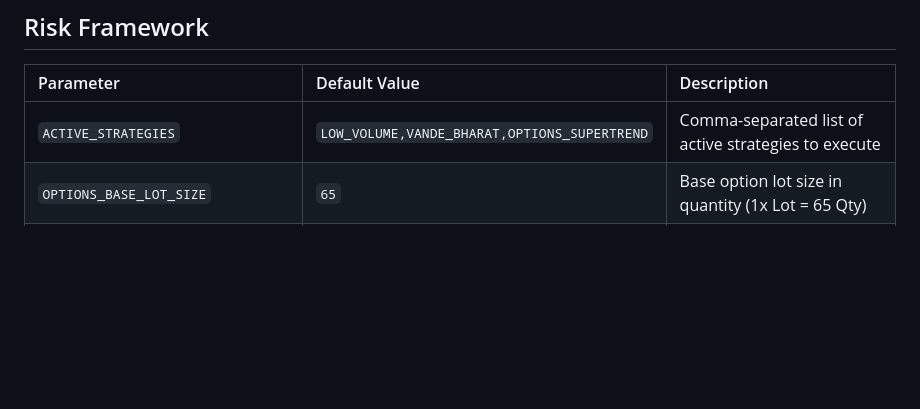
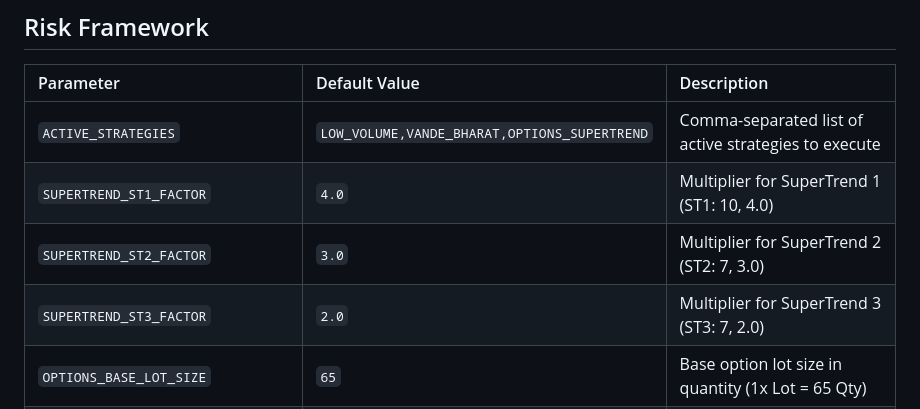
Before and after one commit to vikash-chandra/zt, a Markdown page: README.md, the part around the change. Rendered like a GitHub page; blank space fills up the shorter version.

```diff
--- a/README.md
+++ b/README.md
@@ -257,6 +257,9 @@ The **Triple SuperTrend Options Selling Strategy** executes autonomous 300-point
 | Parameter | Default Value | Description |
 | :--- | :--- | :--- |
 | `ACTIVE_STRATEGIES` | `LOW_VOLUME,VANDE_BHARAT,OPTIONS_SUPERTREND` | Comma-separated list of active strategies to execute |
+| `SUPERTREND_ST1_FACTOR` | `4.0` | Multiplier for SuperTrend 1 (ST1: 10, 4.0) |
+| `SUPERTREND_ST2_FACTOR` | `3.0` | Multiplier for SuperTrend 2 (ST2: 7, 3.0) |
+| `SUPERTREND_ST3_FACTOR` | `2.0` | Multiplier for SuperTrend 3 (ST3: 7, 2.0) |
 | `OPTIONS_BASE_LOT_SIZE` | `65` | Base option lot size in quantity (1x Lot = 65 Qty) |
 | `OPTIONS_MAX_QUANTITY_MULTIPLIER` | `4` | Maximum lot size multiplier cap for options trading |
 | `OPTIONS_AUTO_SQUARE_OFF_TIME` | `15:15` | EOD auto square-off cutoff time (IST) for options |
```
Also changed, not shown: .agents/AGENTS.md (+13 -0 lines).
